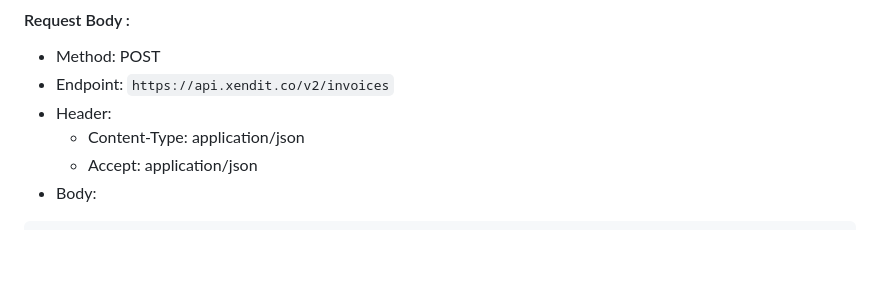
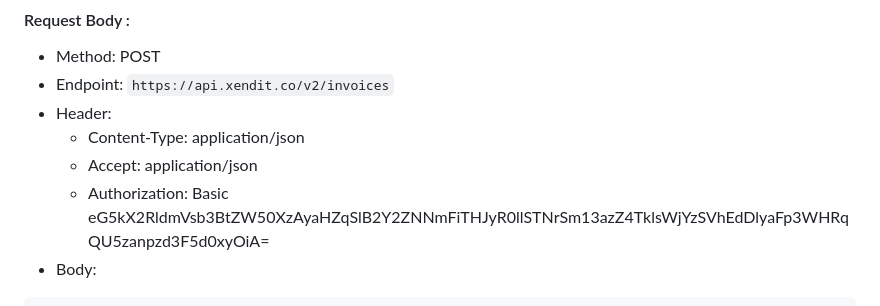
Before and after one commit to project-java-reza/fullstack-e-commerce-flutter, a Markdown page: README.md, the part around the change. Rendered like a GitHub page; blank space fills up the shorter version.

Commit message:
DESCRIPTION APPLICATION

````diff
--- a/README.md
+++ b/README.md
@@ -1445,6 +1445,7 @@ git clone <repository url> <destination folder>
 - Header:
     - Content-Type: application/json
     - Accept: application/json
+    - Authorization: Basic eG5kX2RldmVsb3BtZW50XzAyaHZqSlB2Y2ZNNmFiTHJyR0llSTNrSm13azZ4TklsWjYzSVhEdDlyaFp3WHRqQU5zanpzd3F5d0xyOiA=
 - Body:
 
 ```json
````
